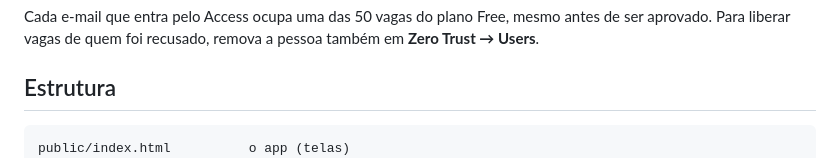
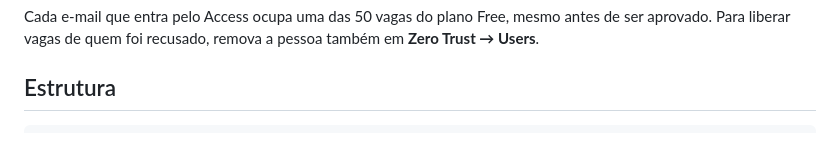
Before and after one commit to LeonardoCarvalho23/HelpInk, a Markdown page: README.md, the part around the change. Drawn GitHub-style.

Commit message:
README: lista de arquivos
Co-Authored-By: Claude Opus 5.5 <noreply@anthropic.com>

````diff
--- a/README.md
+++ b/README.md
@@ -34,7 +34,6 @@ aprovado. Para liberar vagas de quem foi recusado, remova a pessoa também em
 ## Estrutura
 
 ```
-public/index.html          o app (telas)
 src/worker.js              API /api/* + verificação do login do Access + aprovação de contas
 migrations/0001_init.sql   tabela de dados (records)
 migrations/0002_users.sql  tabela de contas (users)
````
